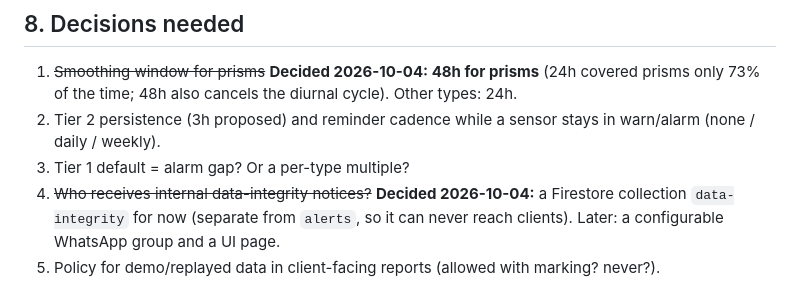
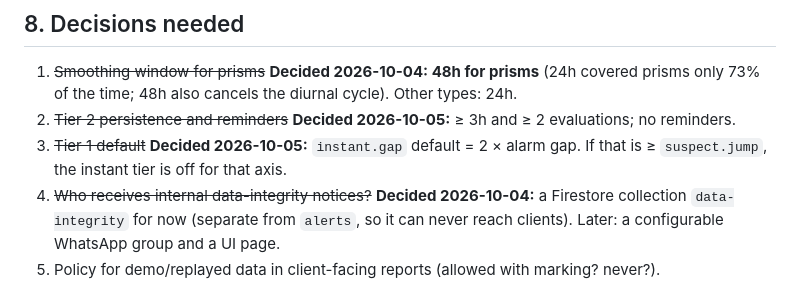
Before and after one commit to ScanInLtd/scanin-handbook, a Markdown page: docs/signal-and-alerts/plan.md, the part around the change. Rendered like a GitHub page.

Commit message:
docs(signal-and-alerts): Phase 4 decisions (3h/2 evals, no reminders, instant = 2x alarm)

```diff
--- a/docs/signal-and-alerts/plan.md
+++ b/docs/signal-and-alerts/plan.md
@@ -185,8 +185,8 @@ data-integrity/{id}                     ← new: internal notices to ScanIn (nev
 ## 8. Decisions needed
 
 1. ~~Smoothing window for prisms~~ **Decided 2026-10-04: 48h for prisms** (24h covered prisms only 73% of the time; 48h also cancels the diurnal cycle). Other types: 24h.
-2. Tier 2 persistence (3h proposed) and reminder cadence while a sensor stays in warn/alarm (none / daily / weekly).
-3. Tier 1 default = alarm gap? Or a per-type multiple?
+2. ~~Tier 2 persistence and reminders~~ **Decided 2026-10-05:** ≥ 3h and ≥ 2 evaluations; no reminders.
+3. ~~Tier 1 default~~ **Decided 2026-10-05:** `instant.gap` default = 2 × alarm gap. If that is ≥ `suspect.jump`, the instant tier is off for that axis.
 4. ~~Who receives internal data-integrity notices?~~ **Decided 2026-10-04:** a Firestore collection `data-integrity` for now (separate from `alerts`, so it can never reach clients). Later: a configurable WhatsApp group and a UI page.
 5. Policy for demo/replayed data in client-facing reports (allowed with marking? never?).
 
```
